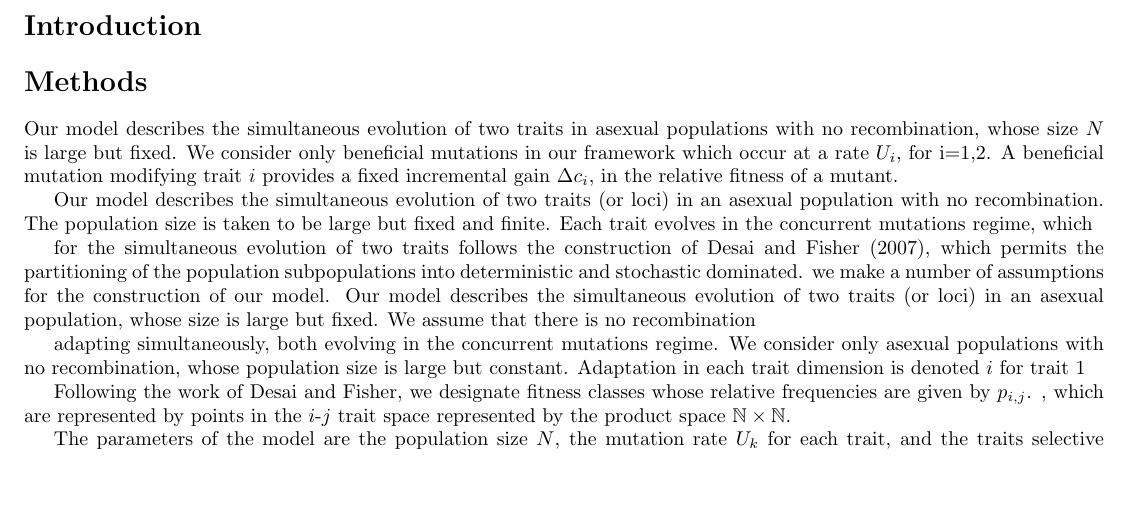
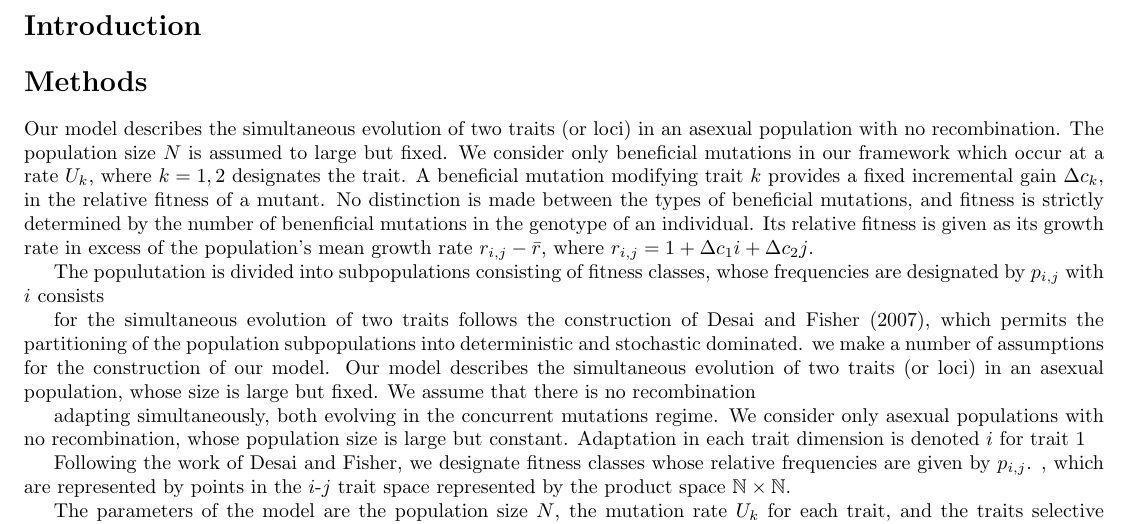
Before and after one commit to MaselLab/Gomez_et_al_2018, a LaTeX document (manuscript.tex): part of page 1 of 3, cut so that both start at the same text, the shorter picture padded with empty space. Compiled offline with pdfLaTeX.

Commit message:
more changes made to methods section

```diff
--- a/manuscript.tex
+++ b/manuscript.tex
@@ -11,10 +11,9 @@
 
 %-----------------------------------------------------------------------------------------
 \section*{Methods}
-Our model describes the simultaneous evolution of two traits in asexual populations with no recombination, whose size $N$ is large but fixed.  We consider only beneficial mutations in our framework which occur at a rate $U_i$, for i=1,2.  A beneficial mutation modifying trait $i$ provides a fixed incremental gain $\Delta c_i$, in the relative fitness of a mutant.
+Our model describes the simultaneous evolution of two traits (or loci) in an asexual population with no recombination.  The population size $N$ is assumed to large but fixed.  We consider only beneficial mutations in our framework which occur at a rate $U_k$, where $k=1,2$ designates the trait.  A beneficial mutation modifying trait $k$ provides a fixed incremental gain $\Delta c_k$, in the relative fitness of a mutant.  No distinction is made between the types of beneficial mutations, and fitness is strictly determined by the number of benenficial mutations in the genotype of an individual.  Its relative fitness is given as its growth rate in excess of the population's mean growth rate $r_{i,j}-\bar{r}$, where $r_{i,j}=1+\Delta c_1 i + \Delta c_2 j$.
 
-
-Our model describes the simultaneous evolution of two traits (or loci) in an asexual population with no recombination.  The population size is taken to be large but fixed and finite.  Each trait evolves in the concurrent mutations regime, which
+The populutation is divided into subpopulations consisting of fitness classes, whose frequencies are designated by $p_{i,j}$ with $i$ consists
 
 for the simultaneous evolution of two traits follows the construction of Desai and Fisher (2007), which permits the partitioning of the population subpopulations into deterministic and stochastic dominated.  we make a number of assumptions for the construction of our model.  Our model describes the simultaneous evolution of two traits (or loci) in an asexual population, whose size is large but fixed.  We assume that there is no recombination
 
```
